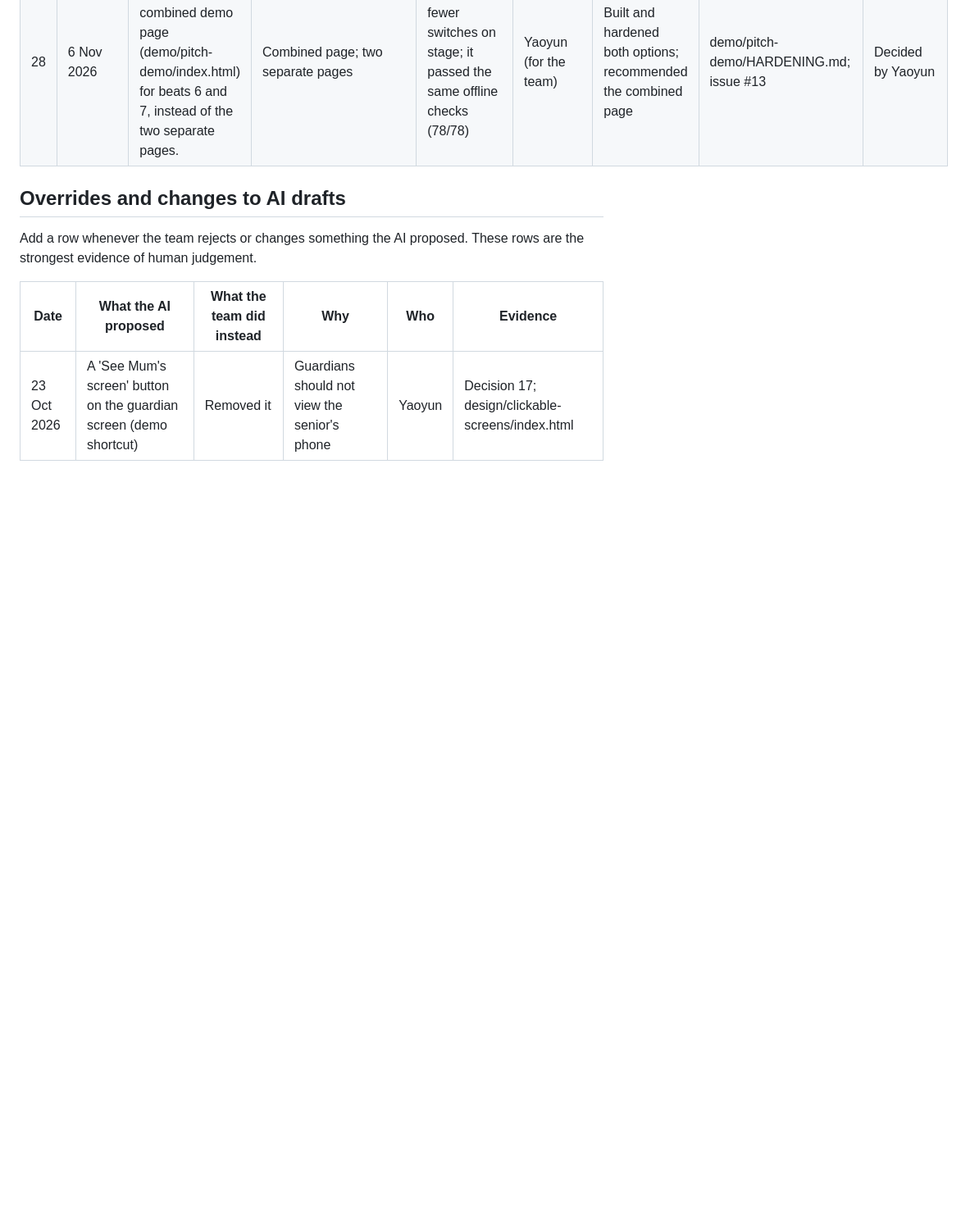
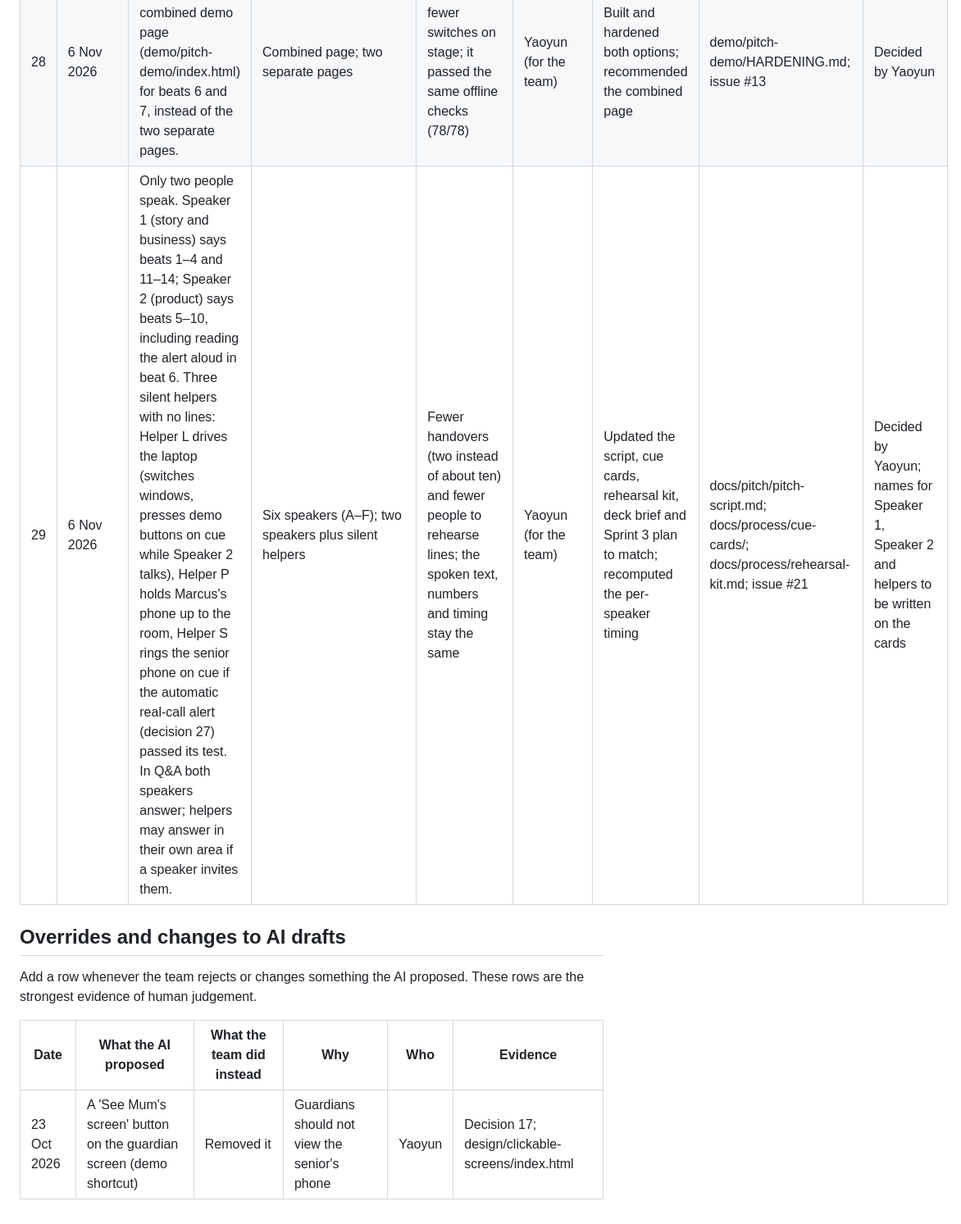
Before and after one commit to panda-king-0705/silverguard-ai, a Markdown page: docs/process/decision-log.md, the part around the change. Shown at 82% size. Drawn GitHub-style; blank space fills up the shorter version.

Commit message:
WIP: re-split pitch for two speakers (in progress)
Co-Authored-By: Claude Opus 5.5 <noreply@anthropic.com>
Claude-Session: https://claude.ai/code/session_01W2RcS5fTffBiTh2Dfycv8M

```diff
--- a/docs/process/decision-log.md
+++ b/docs/process/decision-log.md
@@ -48,6 +48,7 @@ Copy this row and fill in every column. Leave none blank: write "none" or "not k
 | 26 | 6 Nov 2026 | The live guardian alert is not set up yet (no bot, phone approval not recorded). A human sets up the bot and runs the 5/5 test before the pitch; if it fails or is not done, the pitch uses the offline mock alert and the backup video, and says so. | Live on a real phone; Telegram Web; mock only | Keeps the demo honest and failure-proof | Yaoyun (for the team) | Built the sender, the 5/5 test command and the setup steps | demo/guardian-alert/README.md; issue #10 | Decided by Yaoyun; human action pending |
 | 27 | 6 Nov 2026 | Add an automatic guardian alert to the pitch: a real call from a non-contact number to an Android 'senior' phone silences the ring and alerts Marcus on Telegram, using the free MacroDroid app as a stand-in for the app's call-screening service. The pitch says so; Mock mode and the backup video remain the fallback. | Keep the 'simulate unknown call' button; build a real Android app; automate with MacroDroid | Shows Layer 1 live with no button press, without new code after the freeze | Yaoyun (for the team) | Proposed the MacroDroid route and wrote the setup and test steps | demo/guardian-alert/AUTO-ALERT.md; issue #10 | Decided by Yaoyun; needs the bot set up and a 5/5 test |
 | 28 | 6 Nov 2026 | Rehearse and present with the combined demo page (demo/pitch-demo/index.html) for beats 6 and 7, instead of the two separate pages. | Combined page; two separate pages | One tab, fewer switches on stage; it passed the same offline checks (78/78) | Yaoyun (for the team) | Built and hardened both options; recommended the combined page | demo/pitch-demo/HARDENING.md; issue #13 | Decided by Yaoyun |
+| 29 | 6 Nov 2026 | Only two people speak. Speaker 1 (story and business) says beats 1–4 and 11–14; Speaker 2 (product) says beats 5–10, including reading the alert aloud in beat 6. Three silent helpers with no lines: Helper L drives the laptop (switches windows, presses demo buttons on cue while Speaker 2 talks), Helper P holds Marcus's phone up to the room, Helper S rings the senior phone on cue if the automatic real-call alert (decision 27) passed its test. In Q&A both speakers answer; helpers may answer in their own area if a speaker invites them. | Six speakers (A–F); two speakers plus silent helpers | Fewer handovers (two instead of about ten) and fewer people to rehearse lines; the spoken text, numbers and timing stay the same | Yaoyun (for the team) | Updated the script, cue cards, rehearsal kit, deck brief and Sprint 3 plan to match; recomputed the per-speaker timing | docs/pitch/pitch-script.md; docs/process/cue-cards/; docs/process/rehearsal-kit.md; issue #21 | Decided by Yaoyun; names for Speaker 1, Speaker 2 and helpers to be written on the cards |
 
 ## Overrides and changes to AI drafts
 
```
